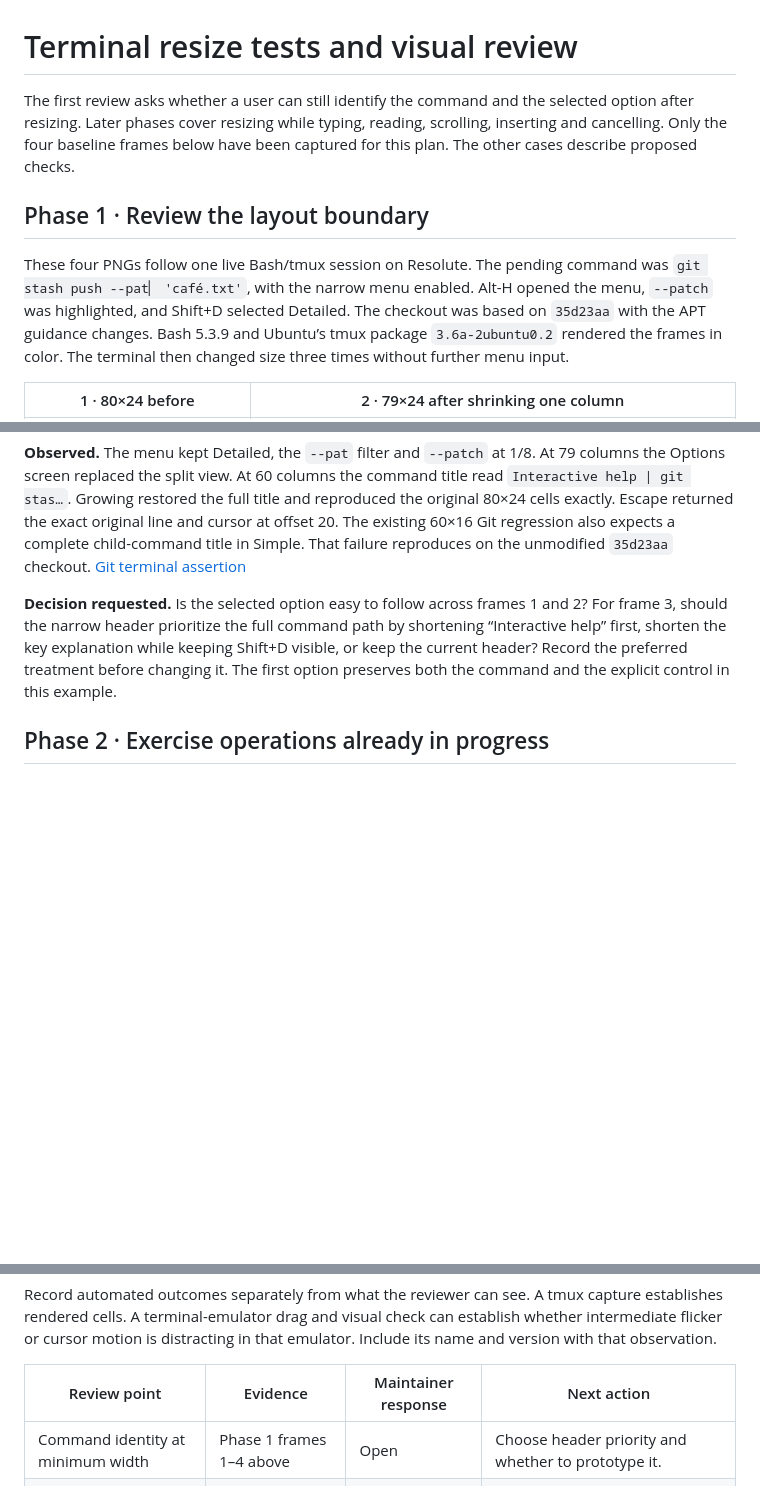
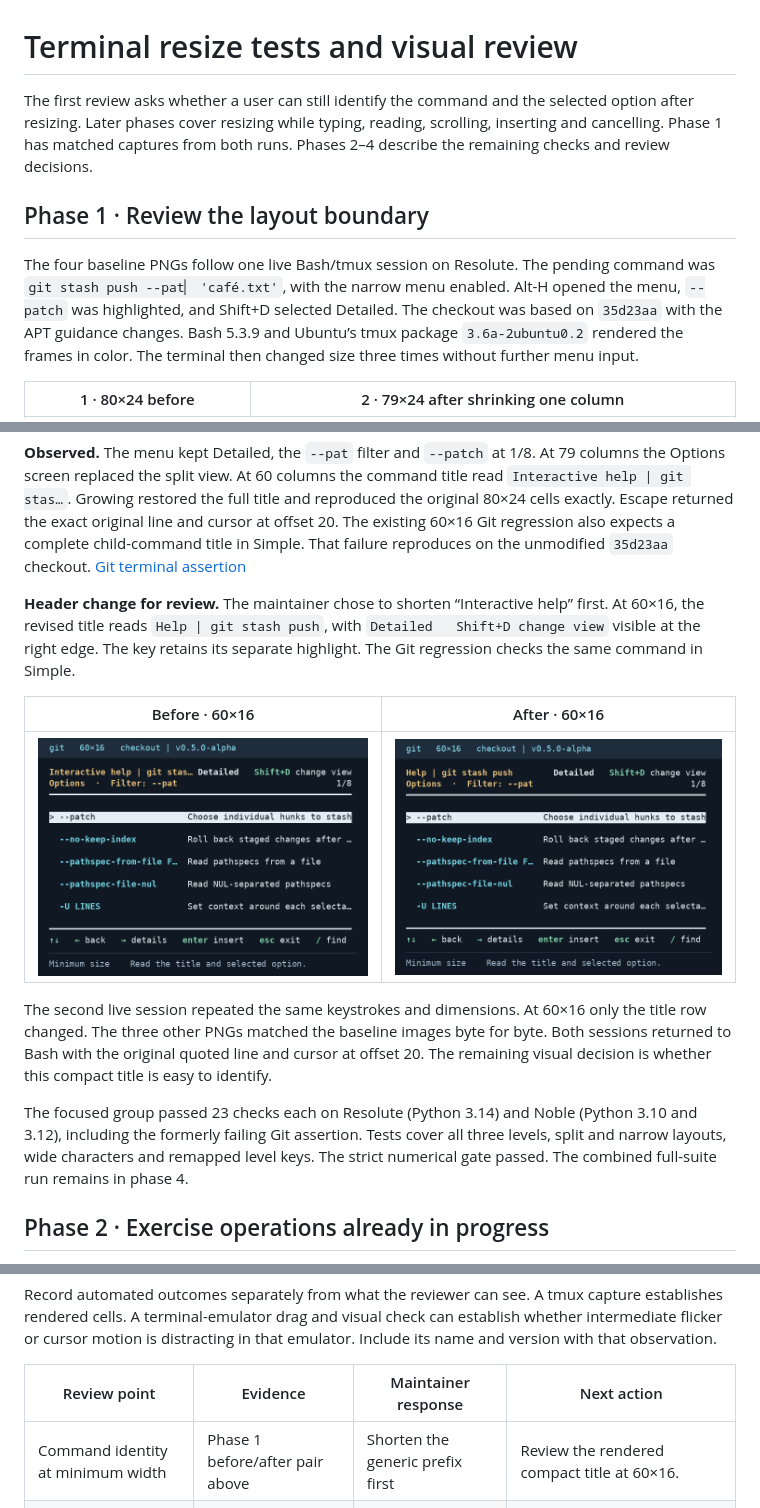
Before and after one commit to Usrnmna/CLI-InteractiveHelpMenu, a Markdown page: docs/terminal-resize-review.md, 3 parts joined by grey strips. GitHub-like rendering; pictures changed too: docs/assets/resize-review/3-minimum-after.png (added); blank space fills up the shorter version.

Commit message:
Keep command paths visible in narrow menu headers

```diff
--- a/docs/terminal-resize-review.md
+++ b/docs/terminal-resize-review.md
@@ -1,10 +1,10 @@
 # Terminal resize tests and visual review
 
-The first review asks whether a user can still identify the command and the selected option after resizing. Later phases cover resizing while typing, reading, scrolling, inserting and cancelling. Only the four baseline frames below have been captured for this plan. The other cases describe proposed checks.
+The first review asks whether a user can still identify the command and the selected option after resizing. Later phases cover resizing while typing, reading, scrolling, inserting and cancelling. Phase 1 has matched captures from both runs. Phases 2–4 describe the remaining checks and review decisions.
 
 ## Phase 1 · Review the layout boundary
 
-These four PNGs follow one live Bash/tmux session on Resolute. The pending command was `git stash push --pat▏ 'café.txt'`, with the narrow menu enabled. Alt-H opened the menu, `--patch` was highlighted, and Shift+D selected Detailed. The checkout was based on `35d23aa` with the APT guidance changes. Bash 5.3.9 and Ubuntu’s tmux package `3.6a-2ubuntu0.2` rendered the frames in color. The terminal then changed size three times without further menu input.
+The four baseline PNGs follow one live Bash/tmux session on Resolute. The pending command was `git stash push --pat▏ 'café.txt'`, with the narrow menu enabled. Alt-H opened the menu, `--patch` was highlighted, and Shift+D selected Detailed. The checkout was based on `35d23aa` with the APT guidance changes. Bash 5.3.9 and Ubuntu’s tmux package `3.6a-2ubuntu0.2` rendered the frames in color. The terminal then changed size three times without further menu input.
 
 | 1 · 80×24 before | 2 · 79×24 after shrinking one column |
 | --- | --- |
@@ -16,7 +16,15 @@ These four PNGs follow one live Bash/tmux session on Resolute. The pending comma
 
 **Observed.** The menu kept Detailed, the `--pat` filter and `--patch` at 1/8. At 79 columns the Options screen replaced the split view. At 60 columns the command title read `Interactive help | git stas…`. Growing restored the full title and reproduced the original 80×24 cells exactly. Escape returned the exact original line and cursor at offset 20. The existing 60×16 Git regression also expects a complete child-command title in Simple. That failure reproduces on the unmodified `35d23aa` checkout. [Git terminal assertion](../tests/test_git_stash_worktree_menus.py)
 
-**Decision requested.** Is the selected option easy to follow across frames 1 and 2? For frame 3, should the narrow header prioritize the full command path by shortening “Interactive help” first, shorten the key explanation while keeping Shift+D visible, or keep the current header? Record the preferred treatment before changing it. The first option preserves both the command and the explicit control in this example.
+**Header change for review.** The maintainer chose to shorten “Interactive help” first. At 60×16, the revised title reads `Help | git stash push`, with `Detailed   Shift+D change view` visible at the right edge. The key retains its separate highlight. The Git regression checks the same command in Simple.
+
+| Before · 60×16 | After · 60×16 |
+| --- | --- |
+| ![Detailed clips the command after git stas](assets/resize-review/3-minimum.png) | ![Detailed shows Help, the full git stash push path and Shift+D](assets/resize-review/3-minimum-after.png) |
+
+The second live session repeated the same keystrokes and dimensions. At 60×16 only the title row changed. The three other PNGs matched the baseline images byte for byte. Both sessions returned to Bash with the original quoted line and cursor at offset 20. The remaining visual decision is whether this compact title is easy to identify.
+
+The focused group passed 23 checks each on Resolute (Python 3.14) and Noble (Python 3.10 and 3.12), including the formerly failing Git assertion. Tests cover all three levels, split and narrow layouts, wide characters and remapped level keys. The strict numerical gate passed. The combined full-suite run remains in phase 4.
 
 ## Phase 2 · Exercise operations already in progress
 
@@ -41,7 +49,7 @@ Record automated outcomes separately from what the reviewer can see. A tmux capt
 
 | Review point | Evidence | Maintainer response | Next action |
 | --- | --- | --- | --- |
-| Command identity at minimum width | Phase 1 frames 1–4 above | Open | Choose header priority and whether to prototype it. |
+| Command identity at minimum width | Phase 1 before/after pair above | Shorten the generic prefix first | Review the rendered compact title at 60×16. |
 | Search, list and reading continuity | Phase 2 A–D | Awaiting captures | Identify the frame and content that should stay visible. |
 | Recovery and prompt restoration | Phase 2 E–F | Awaiting captures | Identify any lost input, visual residue or confusing recovery step. |
 
```
Also changed, not shown: ROADMAP.md (+1 -1 lines), docs/usage.md (+1 -1 lines), 5 other files.
